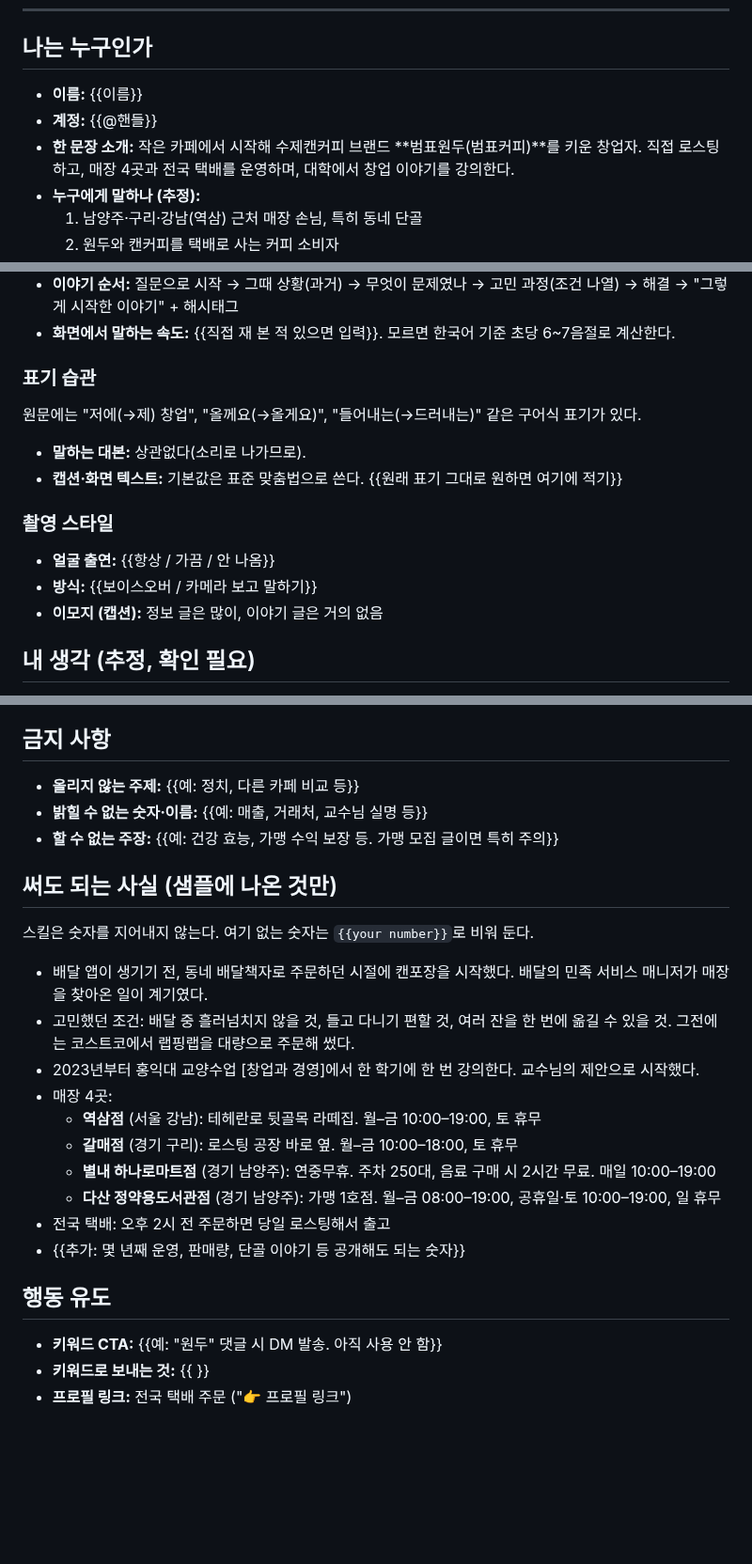
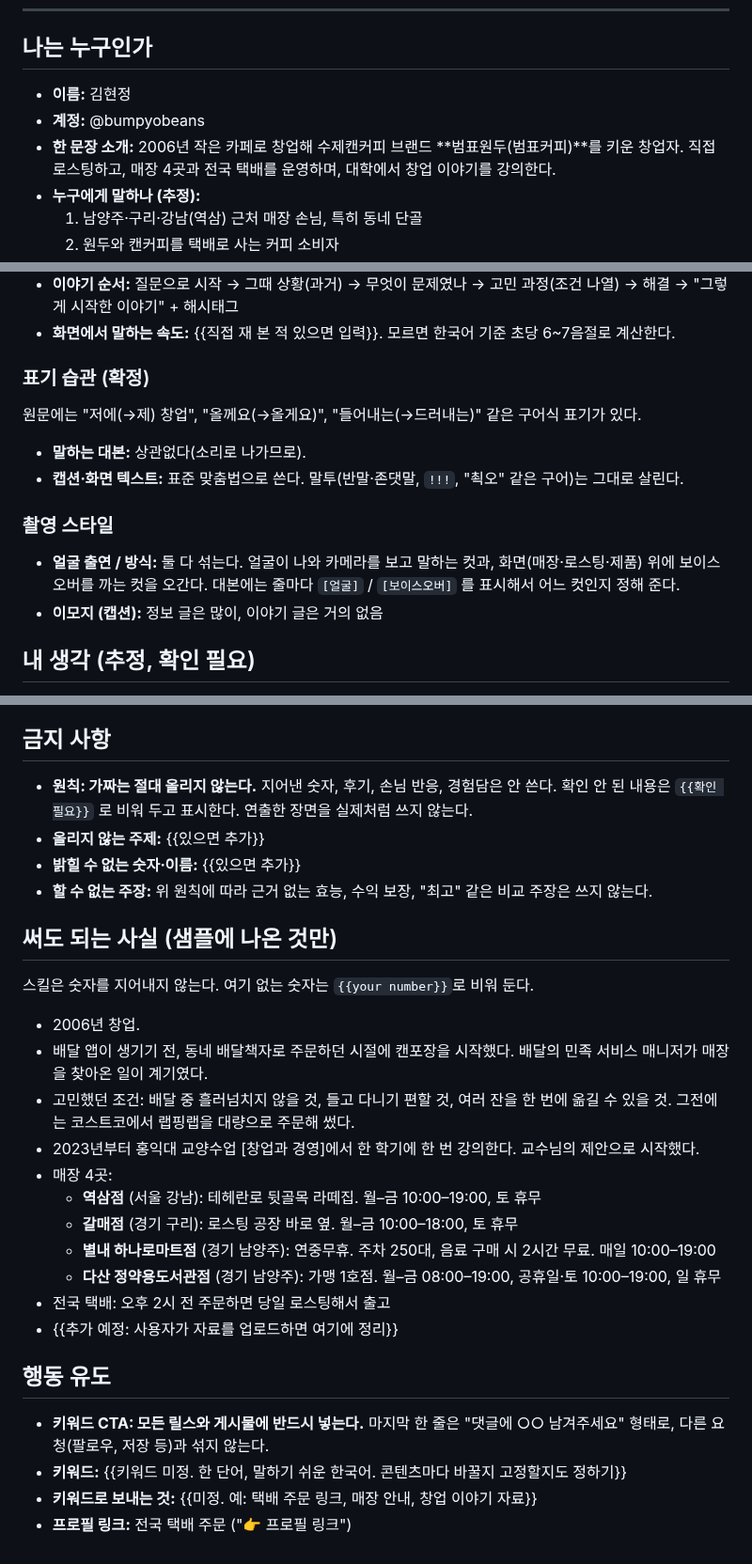
Before and after one commit to bumpyobeans/myproject, a Markdown page: .claude/instagram/voice.md, 3 parts joined by grey strips. Shown at 94% size. GitHub-like rendering; blank space fills up the shorter version.

Commit message:
Fill in voice.md with name, format, no-fake rule and keyword CTA
Co-Authored-By: Claude Opus 5.5 <noreply@anthropic.com>
Claude-Session: https://claude.ai/code/session_015nkFFMbZZ1pWpapoeisJCN

```diff
--- a/.claude/instagram/voice.md
+++ b/.claude/instagram/voice.md
@@ -8,9 +8,9 @@
 
 ## 나는 누구인가
 
-- **이름:** {{이름}}
-- **계정:** {{@핸들}}
-- **한 문장 소개:** 작은 카페에서 시작해 수제캔커피 브랜드 **범표원두(범표커피)**를 키운 창업자.
+- **이름:** 김현정
+- **계정:** @bumpyobeans
+- **한 문장 소개:** 2006년 작은 카페로 창업해 수제캔커피 브랜드 **범표원두(범표커피)**를 키운 창업자.
   직접 로스팅하고, 매장 4곳과 전국 택배를 운영하며, 대학에서 창업 이야기를 강의한다.
 - **누구에게 말하나 (추정):**
   1. 남양주·구리·강남(역삼) 근처 매장 손님, 특히 동네 단골
@@ -59,14 +59,14 @@
   → 해결 → "그렇게 시작한 이야기" + 해시태그
 - **화면에서 말하는 속도:** {{직접 재 본 적 있으면 입력}}. 모르면 한국어 기준 초당 6~7음절로 계산한다.
 
-### 표기 습관
+### 표기 습관 (확정)
 원문에는 "저에(→제) 창업", "올께요(→올게요)", "들어내는(→드러내는)" 같은 구어식 표기가 있다.
 - **말하는 대본:** 상관없다(소리로 나가므로).
-- **캡션·화면 텍스트:** 기본값은 표준 맞춤법으로 쓴다. {{원래 표기 그대로 원하면 여기에 적기}}
+- **캡션·화면 텍스트:** 표준 맞춤법으로 쓴다. 말투(반말·존댓말, `!!!`, "쵝오" 같은 구어)는 그대로 살린다.
 
 ### 촬영 스타일
-- **얼굴 출연:** {{항상 / 가끔 / 안 나옴}}
-- **방식:** {{보이스오버 / 카메라 보고 말하기}}
+- **얼굴 출연 / 방식:** 둘 다 섞는다. 얼굴이 나와 카메라를 보고 말하는 컷과, 화면(매장·로스팅·제품) 위에 보이스오버를 까는 컷을 오간다.
+  대본에는 줄마다 `[얼굴]` / `[보이스오버]` 를 표시해서 어느 컷인지 정해 준다.
 - **이모지 (캡션):** 정보 글은 많이, 이야기 글은 거의 없음
 
 ## 내 생각 (추정, 확인 필요)
@@ -81,14 +81,17 @@
 
 ## 금지 사항
 
-- **올리지 않는 주제:** {{예: 정치, 다른 카페 비교 등}}
-- **밝힐 수 없는 숫자·이름:** {{예: 매출, 거래처, 교수님 실명 등}}
-- **할 수 없는 주장:** {{예: 건강 효능, 가맹 수익 보장 등. 가맹 모집 글이면 특히 주의}}
+- **원칙: 가짜는 절대 올리지 않는다.** 지어낸 숫자, 후기, 손님 반응, 경험담은 안 쓴다.
+  확인 안 된 내용은 `{{확인 필요}}` 로 비워 두고 표시한다. 연출한 장면을 실제처럼 쓰지 않는다.
+- **올리지 않는 주제:** {{있으면 추가}}
+- **밝힐 수 없는 숫자·이름:** {{있으면 추가}}
+- **할 수 없는 주장:** 위 원칙에 따라 근거 없는 효능, 수익 보장, "최고" 같은 비교 주장은 쓰지 않는다.
 
 ## 써도 되는 사실 (샘플에 나온 것만)
 
 스킬은 숫자를 지어내지 않는다. 여기 없는 숫자는 `{{your number}}`로 비워 둔다.
 
+- 2006년 창업.
 - 배달 앱이 생기기 전, 동네 배달책자로 주문하던 시절에 캔포장을 시작했다.
   배달의 민족 서비스 매니저가 매장을 찾아온 일이 계기였다.
 - 고민했던 조건: 배달 중 흘러넘치지 않을 것, 들고 다니기 편할 것, 여러 잔을 한 번에 옮길 수 있을 것.
@@ -100,10 +103,11 @@
   - **별내 하나로마트점** (경기 남양주): 연중무휴. 주차 250대, 음료 구매 시 2시간 무료. 매일 10:00–19:00
   - **다산 정약용도서관점** (경기 남양주): 가맹 1호점. 월–금 08:00–19:00, 공휴일·토 10:00–19:00, 일 휴무
 - 전국 택배: 오후 2시 전 주문하면 당일 로스팅해서 출고
-- {{추가: 몇 년째 운영, 판매량, 단골 이야기 등 공개해도 되는 숫자}}
+- {{추가 예정: 사용자가 자료를 업로드하면 여기에 정리}}
 
 ## 행동 유도
 
-- **키워드 CTA:** {{예: "원두" 댓글 시 DM 발송. 아직 사용 안 함}}
-- **키워드로 보내는 것:** {{ }}
+- **키워드 CTA: 모든 릴스와 게시물에 반드시 넣는다.** 마지막 한 줄은 "댓글에 ○○ 남겨주세요" 형태로, 다른 요청(팔로우, 저장 등)과 섞지 않는다.
+- **키워드:** {{키워드 미정. 한 단어, 말하기 쉬운 한국어. 콘텐츠마다 바꿀지 고정할지도 정하기}}
+- **키워드로 보내는 것:** {{미정. 예: 택배 주문 링크, 매장 안내, 창업 이야기 자료}}
 - **프로필 링크:** 전국 택배 주문 ("👉 프로필 링크")
```
